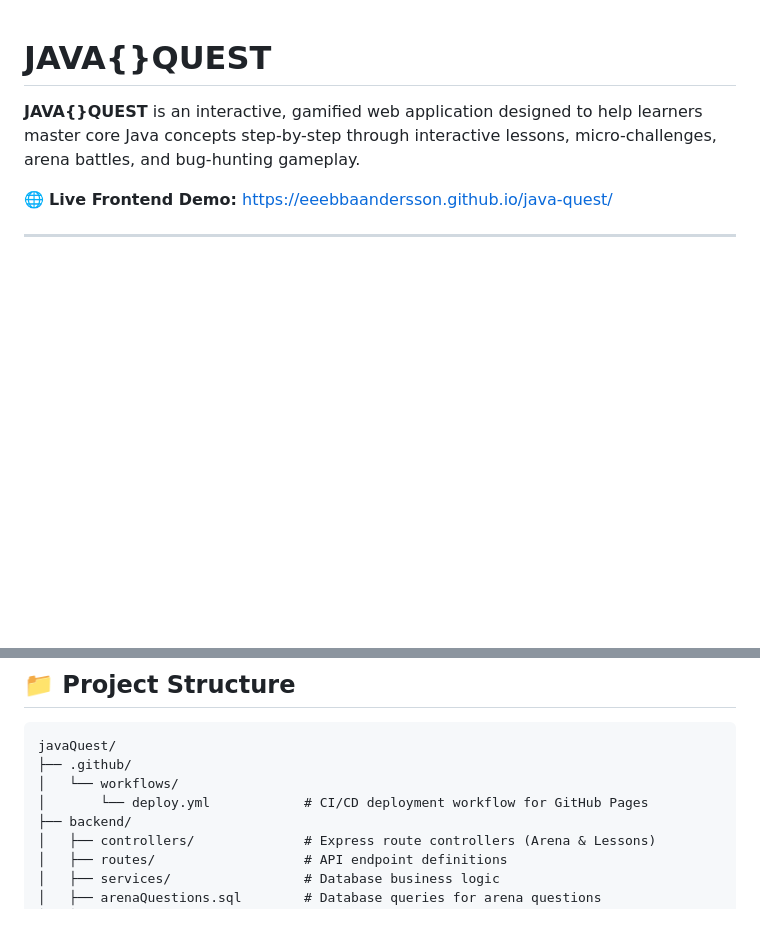
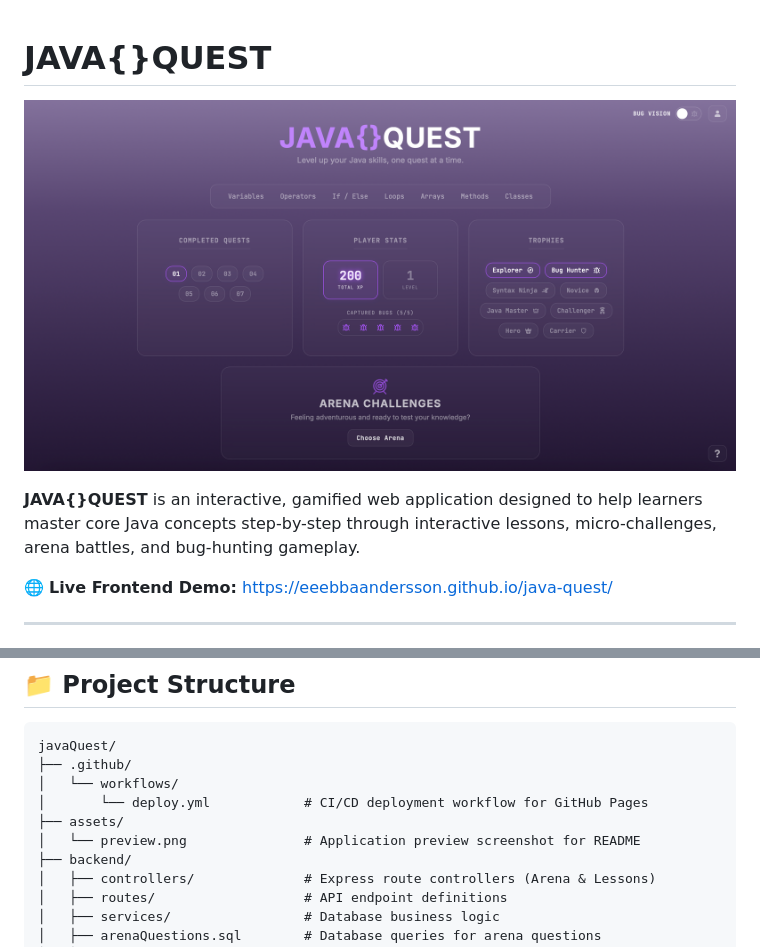
Before and after one commit to eeebbaandersson/java-quest, a Markdown page: README.md, 2 parts joined by grey strips. GitHub-like rendering; pictures changed too: assets/preview.png (added); blank space fills up the shorter version.

Commit message:
docs: add app preview and update project structure description

```diff
--- a/README.md
+++ b/README.md
@@ -1,4 +1,8 @@
 # JAVA{}QUEST
+
+<p>
+<img src="assets/preview.png" alt="Java Quest preview" width="1000">
+</p>
 
 **JAVA{}QUEST** is an interactive, gamified web application designed to help learners master core Java concepts step-by-step through interactive lessons, micro-challenges, arena battles, and bug-hunting gameplay.
 
@@ -41,6 +45,8 @@ javaQuest/
 ├── .github/
 │   └── workflows/
 │       └── deploy.yml            # CI/CD deployment workflow for GitHub Pages
+├── assets/
+│   └── preview.png               # Application preview screenshot for README
 ├── backend/
 │   ├── controllers/              # Express route controllers (Arena & Lessons)
 │   ├── routes/                   # API endpoint definitions
```
